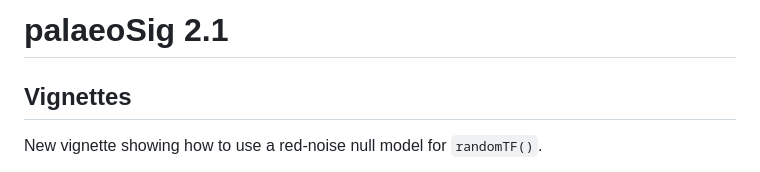
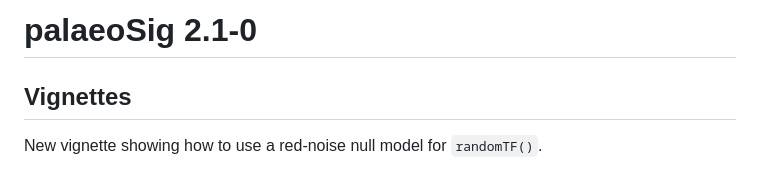
Before and after one commit to richardjtelford/palaeoSig, a Markdown page: NEWS.md, the part around the change. Drawn GitHub-style.

Commit message:
three part version number

```diff
--- a/NEWS.md
+++ b/NEWS.md
@@ -1,4 +1,4 @@
-# palaeoSig 2.1
+# palaeoSig 2.1-0
 
 ## Vignettes
 
```
